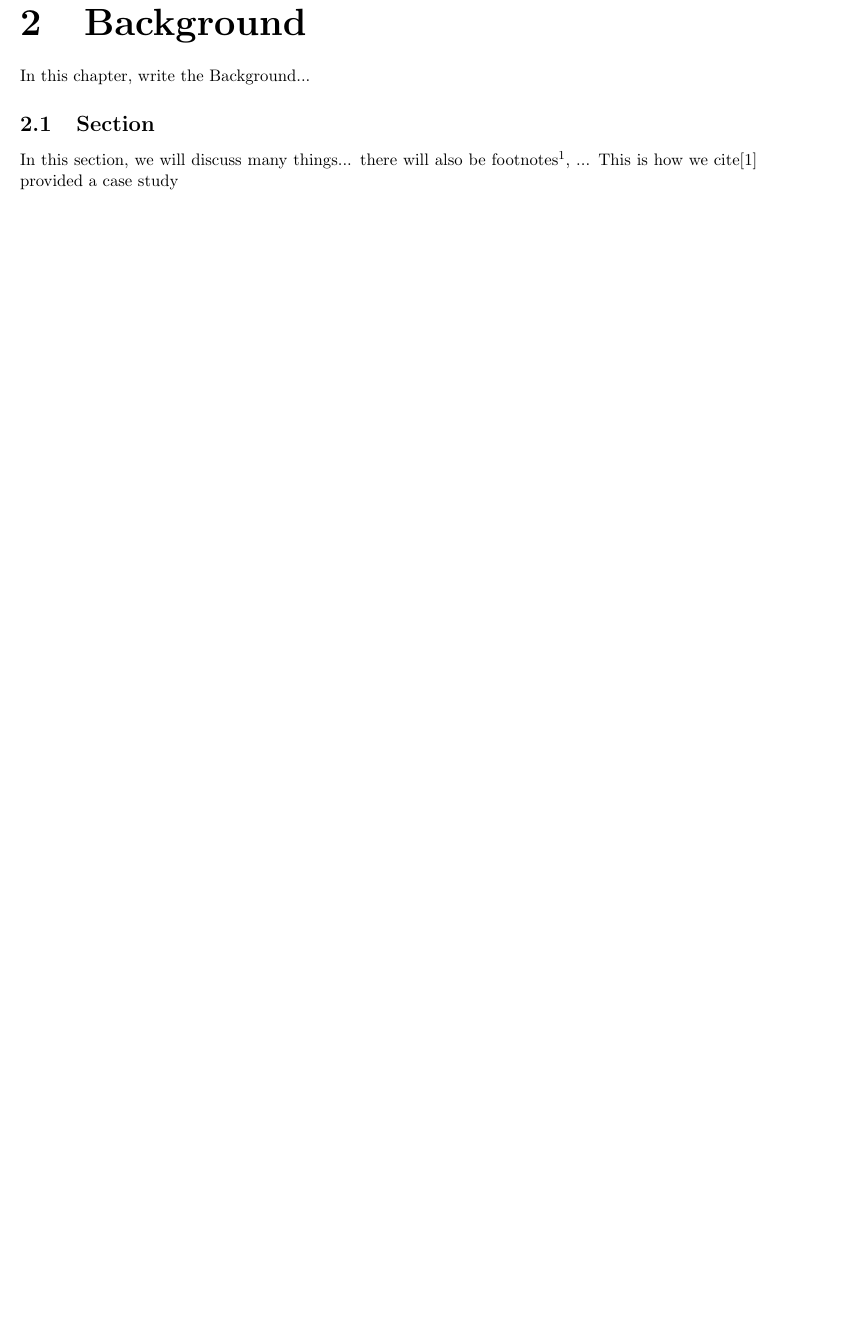
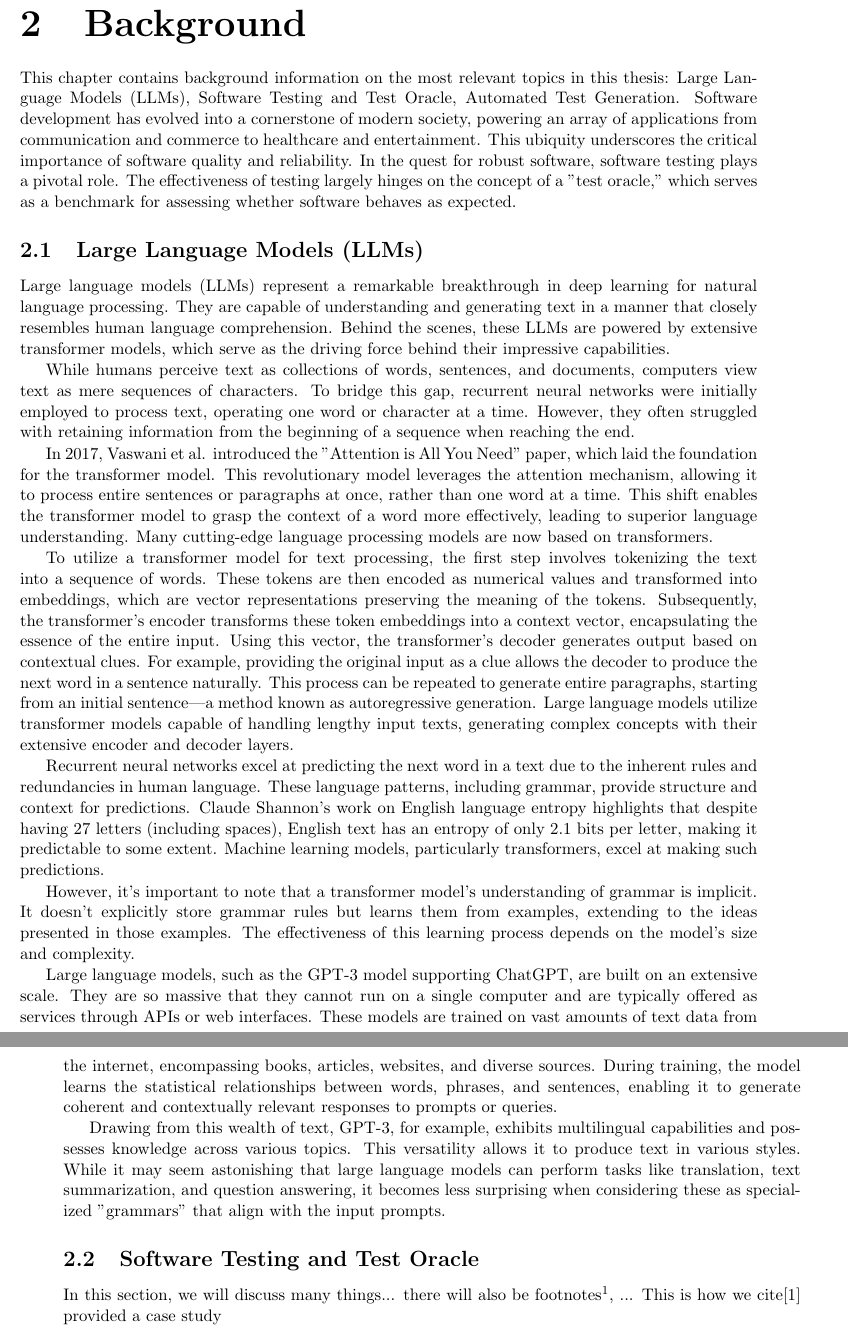
Before and after one commit to khandakerrahin/MasterThesis, a LaTeX thesis (Shaker_Mahmud_Khandaker_DS_2023.tex, which reads background.tex): part of page 10 of 19 before the commit and two parts of pages 10 and 11 of 20 after it, the two joined at a grey line, cut so that both start at the same text, the shorter picture padded with empty space. Compiled offline with pdfLaTeX.

Commit message:
updating background;

```diff
--- a/background.tex
+++ b/background.tex
@@ -2,11 +2,31 @@
 \label{cha:bg}
 \vspace{0.4 cm}
 
-In this chapter, write the Background...
+This chapter contains background information on the most relevant topics in this thesis: Large Language Models (LLMs), Software Testing and Test Oracle, Automated Test Generation.
+Software development has evolved into a cornerstone of modern society, powering an array of applications from communication and commerce to healthcare and entertainment. This ubiquity underscores the critical importance of software quality and reliability. In the quest for robust software, software testing plays a pivotal role. The effectiveness of testing largely hinges on the concept of a "test oracle," which serves as a benchmark for assessing whether software behaves as expected.
 
+\section{Large Language Models (LLMs)}
+\label{sec:llms}
+\vspace{0.2 cm}
 
-\section{Section}
-\label{sec:data}
+Large language models (LLMs) represent a remarkable breakthrough in deep learning for natural language processing. They are capable of understanding and generating text in a manner that closely resembles human language comprehension. Behind the scenes, these LLMs are powered by extensive transformer models, which serve as the driving force behind their impressive capabilities.
+
+While humans perceive text as collections of words, sentences, and documents, computers view text as mere sequences of characters. To bridge this gap, recurrent neural networks were initially employed to process text, operating one word or character at a time. However, they often struggled with retaining information from the beginning of a sequence when reaching the end.
+
+In 2017, Vaswani et al. introduced the "Attention is All You Need" paper, which laid the foundation for the transformer model. This revolutionary model leverages the attention mechanism, allowing it to process entire sentences or paragraphs at once, rather than one word at a time. This shift enables the transformer model to grasp the context of a word more effectively, leading to superior language understanding. Many cutting-edge language processing models are now based on transformers.
+
+To utilize a transformer model for text processing, the first step involves tokenizing the text into a sequence of words. These tokens are then encoded as numerical values and transformed into embeddings, which are vector representations preserving the meaning of the tokens. Subsequently, the transformer's encoder transforms these token embeddings into a context vector, encapsulating the essence of the entire input. Using this vector, the transformer's decoder generates output based on contextual clues. For example, providing the original input as a clue allows the decoder to produce the next word in a sentence naturally. This process can be repeated to generate entire paragraphs, starting from an initial sentence—a method known as autoregressive generation. Large language models utilize transformer models capable of handling lengthy input texts, generating complex concepts with their extensive encoder and decoder layers.
+
+Recurrent neural networks excel at predicting the next word in a text due to the inherent rules and redundancies in human language. These language patterns, including grammar, provide structure and context for predictions. Claude Shannon's work on English language entropy highlights that despite having 27 letters (including spaces), English text has an entropy of only 2.1 bits per letter, making it predictable to some extent. Machine learning models, particularly transformers, excel at making such predictions.
+
+However, it's important to note that a transformer model's understanding of grammar is implicit. It doesn't explicitly store grammar rules but learns them from examples, extending to the ideas presented in those examples. The effectiveness of this learning process depends on the model's size and complexity.
+
+Large language models, such as the GPT-3 model supporting ChatGPT, are built on an extensive scale. They are so massive that they cannot run on a single computer and are typically offered as services through APIs or web interfaces. These models are trained on vast amounts of text data from the internet, encompassing books, articles, websites, and diverse sources. During training, the model learns the statistical relationships between words, phrases, and sentences, enabling it to generate coherent and contextually relevant responses to prompts or queries.
+
+Drawing from this wealth of text, GPT-3, for example, exhibits multilingual capabilities and possesses knowledge across various topics. This versatility allows it to produce text in various styles. While it may seem astonishing that large language models can perform tasks like translation, text summarization, and question answering, it becomes less surprising when considering these as specialized "grammars" that align with the input prompts.
+
+\section{Software Testing and Test Oracle}
+\label{sec:software_testing_and_oracle}
 \vspace{0.2 cm}
 
 In this section, we will discuss many things... there will also be footnotes\footnote{ \url{https://www.footnote.com/} }, ...
```
Also changed, not shown: front.tex (+1 -1 lines), images/misc/marchio_unitrento_colore_it_v2.eps (renamed from marchio_unitrento_colore_it_v2.eps), background.tex (20 more changed lines).
